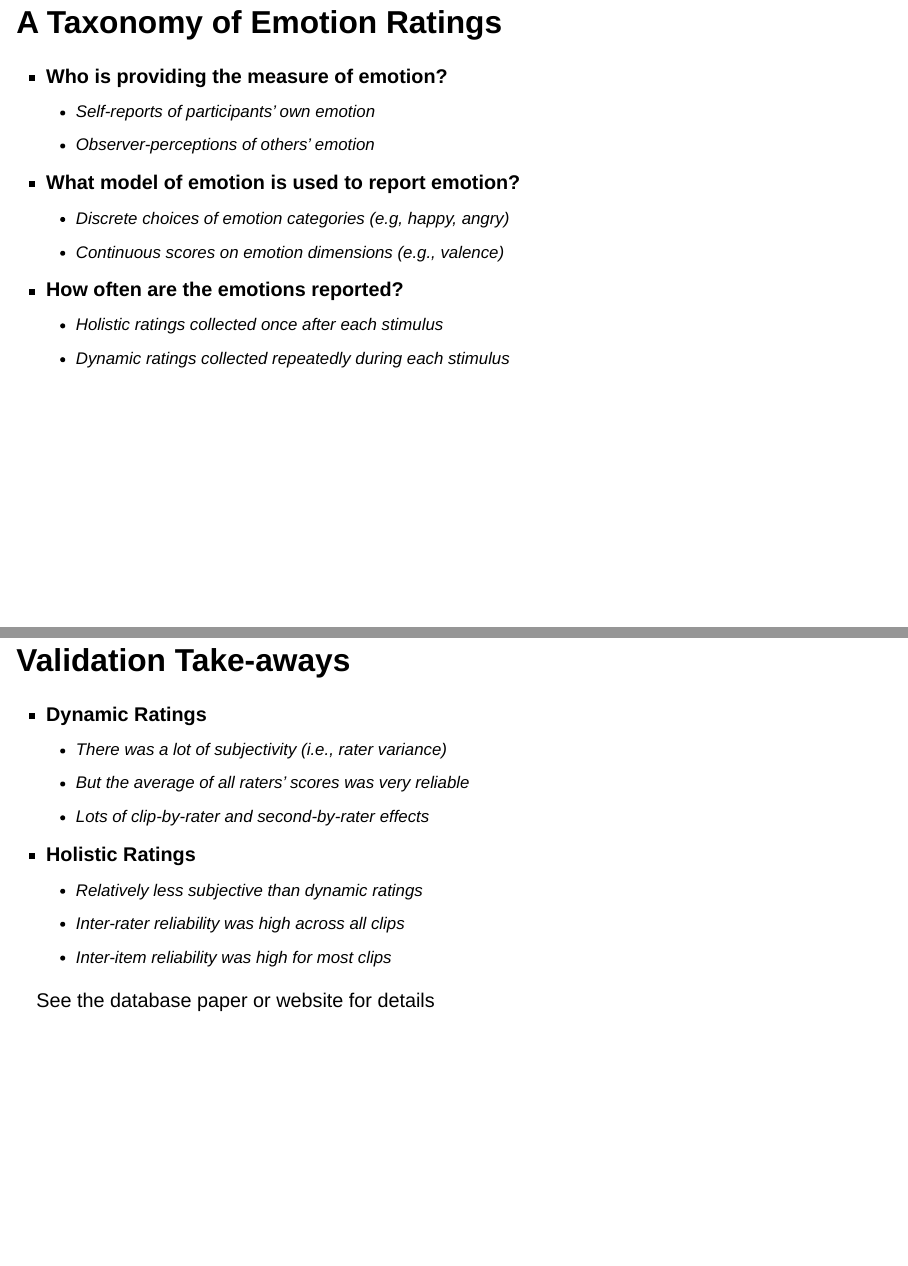
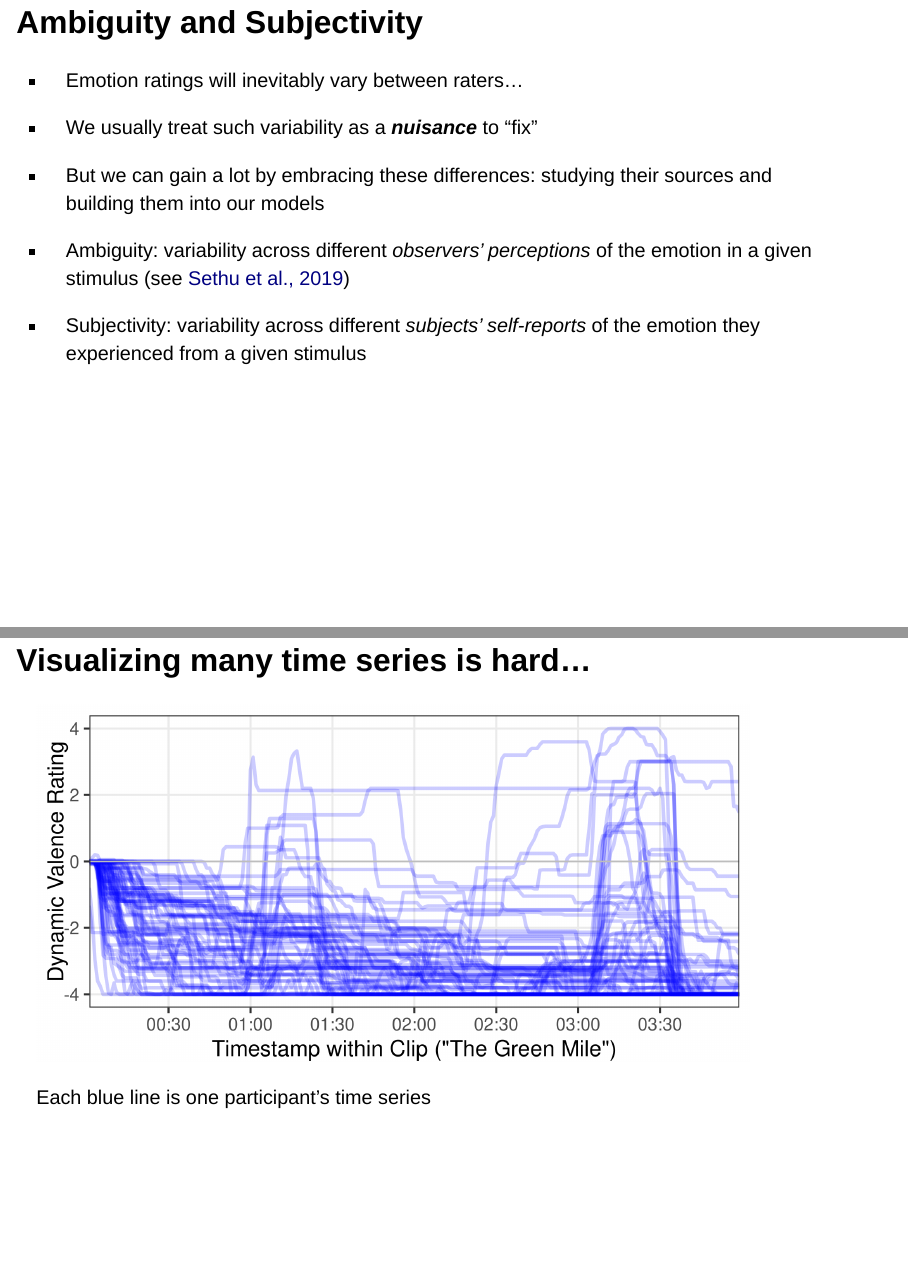
Before and after one commit to jmgirard/affcomlab, a Quarto document (posts/dynamos/Presentation.qmd): pages 2 and 8 of 20 before the commit and pages 2 and 6 of 17 after it, joined at a grey line. Rendered offline with R 4.5, knitr and Pandoc in place of Quarto, with nearby package versions; drawn as Slidy slides in place of the format the file asks for.

Commit message:
update presentation

```diff
--- a/posts/dynamos/Presentation.qmd
+++ b/posts/dynamos/Presentation.qmd
@@ -25,20 +25,6 @@ format:
 ![](movie.svg){.absolute bottom=20 right=0 width=360}
 :::
 
-## A Taxonomy of Emotion Ratings {.p90}
-
-- **Who is providing the measure of emotion?**
-    + [Self]{.b .blue}-reports of participants' own emotion
-    + [Observer]{.b .blue}-perceptions of others' emotion
-
-- **What model of emotion is used to report emotion?**
-    + [Discrete]{.b .blue} choices of emotion categories (e.g, happy, angry)
-    + [Continuous]{.b .blue} scores on emotion dimensions (e.g., valence)
-
-- **How often are the emotions reported?**
-    + [Holistic]{.b .blue} ratings collected once after each stimulus
-    + [Dynamic]{.b .blue} ratings collected repeatedly during each stimulus
-
 ## Ambiguity and Subjectivity
 
 - Emotion ratings will inevitably vary between raters...
@@ -110,21 +81,6 @@ Each rated 0 (*very slightly or not at all*) to 4 (*extremely*):
 
 ::: {.footer}
 Estimates from a Bayesian G study ([github.com/jmgirard/varde](https://github.com/jmgirard/varde))
-:::
-
-## Validation Take-aways {.p90}
-
-- **Dynamic Ratings**
-    - There was a lot of subjectivity (i.e., rater variance)
-    - But the average of all raters' scores was very reliable
-    - Lots of clip-by-rater and second-by-rater effects
-- **Holistic Ratings**
-    - Relatively less subjective than dynamic ratings
-    - Inter-rater reliability was high across all clips
-    - Inter-item reliability was high for *most* clips
-
-::: {.footer}
-See the database paper or website for details
 :::
 
 ## Visualizing many time series is hard...
```
Also changed, not shown: docs/search.json, posts/dynamos/Presentation.qmd (23 more changed lines), 3 other files.
